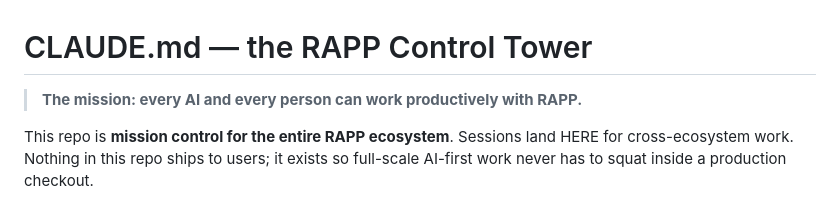
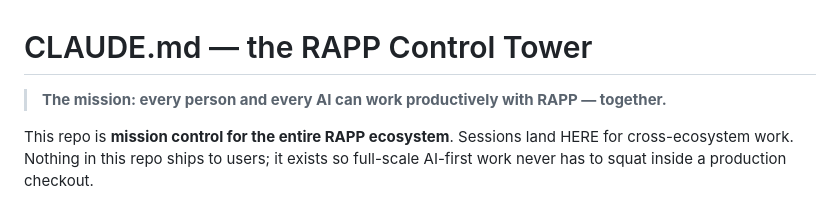
Before and after one commit to kody-w/rapp-tower, a Markdown page: CLAUDE.md, the part around the change. Drawn GitHub-style.

Commit message:
mission: person-first, together
Co-Authored-By: Claude Fable 5 <noreply@anthropic.com>

```diff
--- a/CLAUDE.md
+++ b/CLAUDE.md
@@ -1,6 +1,6 @@
 # CLAUDE.md — the RAPP Control Tower
 
-> **The mission: every AI and every person can work productively with RAPP.**
+> **The mission: every person and every AI can work productively with RAPP — together.**
 
 This repo is **mission control for the entire RAPP ecosystem**. Sessions land
 HERE for cross-ecosystem work. Nothing in this repo ships to users; it exists
```
